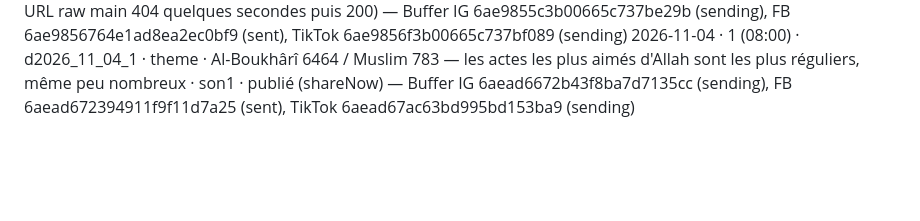
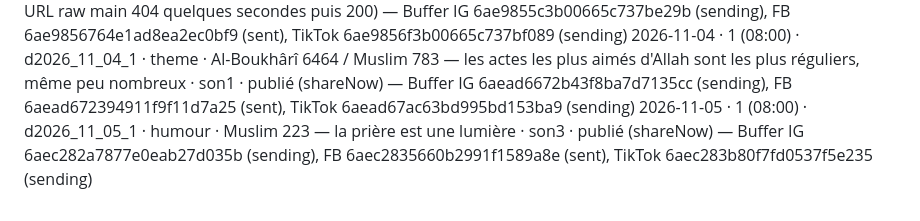
Before and after one commit to 6s65r95w6r-hue/salwaa-auto, a Markdown page: historique.md, the part around the change. Drawn GitHub-style; blank space fills up the shorter version.

Commit message:
Historique: d2026_11_05_1
Co-Authored-By: Claude Sonnet 5.5 <noreply@anthropic.com>
Claude-Session: https://claude.ai/code/session_01SB7W2zNUz64SPLnWZzfuDT

```diff
--- a/historique.md
+++ b/historique.md
@@ -52,3 +52,4 @@ Format : date · créneau · id · type · hadith (source) · son · statut
 2026-11-02 · 1 (08:00) · d2026_11_02_1 · demo · Al-Boukhârî 1145 / Muslim 758 — Allah descend au dernier tiers de la nuit · son3 · publié (shareNow) — Buffer IG 6ae8348976279ec7eb99bb44 (sending), FB 6ae8349376279ec7eb99bc92 (sent), TikTok 6ae8349bc60bdbcc33dde50a (sending)
 2026-11-03 · 1 (08:00) · d2026_11_03_1 · serieux · At-Tirmidhî 586 (hasan) — Fajr en groupe puis dhikr jusqu'au lever du soleil, récompense d'un Hajj et d'une 'Umra · son4 · publié (shareNow, URL raw main 404 quelques secondes puis 200) — Buffer IG 6ae9855c3b00665c737be29b (sending), FB 6ae9856764e1ad8ea2ec0bf9 (sent), TikTok 6ae9856f3b00665c737bf089 (sending)
 2026-11-04 · 1 (08:00) · d2026_11_04_1 · theme · Al-Boukhârî 6464 / Muslim 783 — les actes les plus aimés d'Allah sont les plus réguliers, même peu nombreux · son1 · publié (shareNow) — Buffer IG 6aead6672b43f8ba7d7135cc (sending), FB 6aead672394911f9f11d7a25 (sent), TikTok 6aead67ac63bd995bd153ba9 (sending)
+2026-11-05 · 1 (08:00) · d2026_11_05_1 · humour · Muslim 223 — la prière est une lumière · son3 · publié (shareNow) — Buffer IG 6aec282a7877e0eab27d035b (sending), FB 6aec2835660b2991f1589a8e (sent), TikTok 6aec283b80f7fd0537f5e235 (sending)
```
